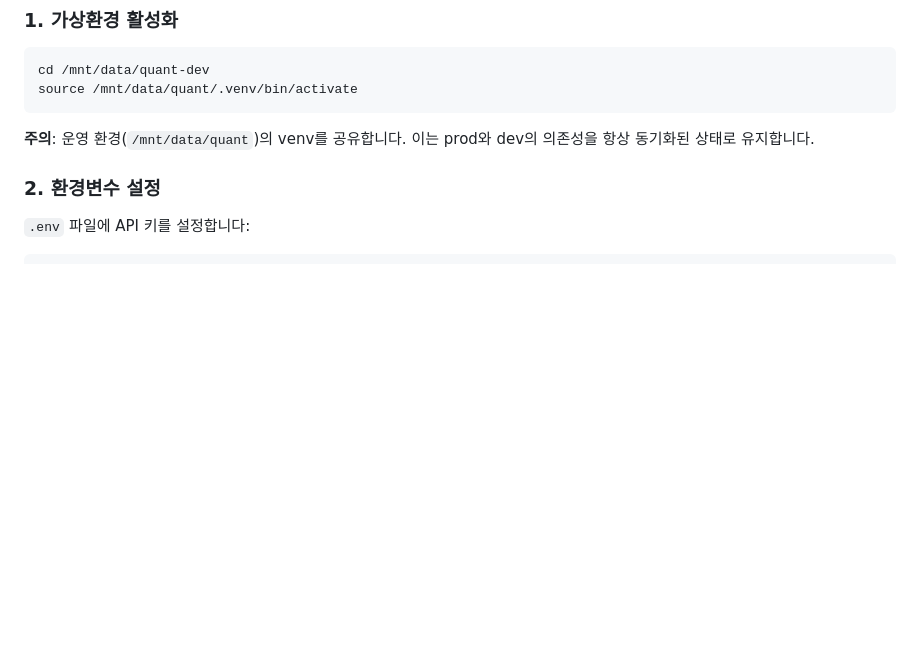
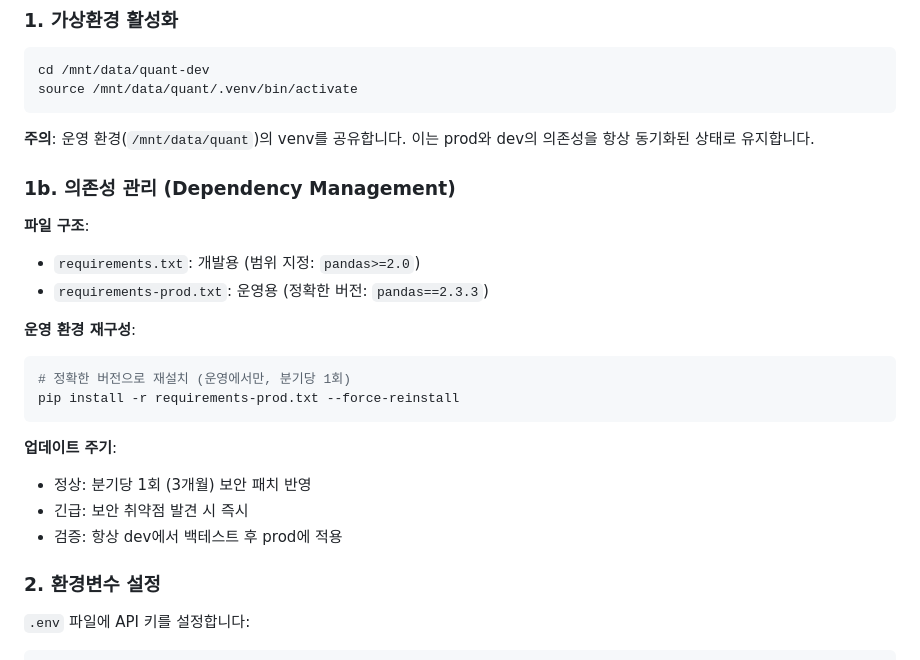
Before and after one commit to Y-JaeHyun/WUBU, a Markdown page: DEV.md, the part around the change. Rendered like a GitHub page; blank space fills up the shorter version.

Commit message:
Document dependency management strategy in DEV.md
Add guidance on using requirements-prod.txt for pinned dependencies
and the recommended quarterly refresh schedule. Explains the distinction
between development (flexible versioning) and production (exact versioning).

Co-Authored-By: Paperclip <noreply@paperclip.ing>

````diff
--- a/DEV.md
+++ b/DEV.md
@@ -14,6 +14,23 @@ source /mnt/data/quant/.venv/bin/activate
 ```
 
 **주의**: 운영 환경(`/mnt/data/quant`)의 venv를 공유합니다. 이는 prod와 dev의 의존성을 항상 동기화된 상태로 유지합니다.
+
+### 1b. 의존성 관리 (Dependency Management)
+
+**파일 구조**:
+- `requirements.txt`: 개발용 (범위 지정: `pandas>=2.0`)
+- `requirements-prod.txt`: 운영용 (정확한 버전: `pandas==2.3.3`)
+
+**운영 환경 재구성**:
+```bash
+# 정확한 버전으로 재설치 (운영에서만, 분기당 1회)
+pip install -r requirements-prod.txt --force-reinstall
+```
+
+**업데이트 주기**:
+- 정상: 분기당 1회 (3개월) 보안 패치 반영
+- 긴급: 보안 취약점 발견 시 즉시
+- 검증: 항상 dev에서 백테스트 후 prod에 적용
 
 ### 2. 환경변수 설정
 
````
